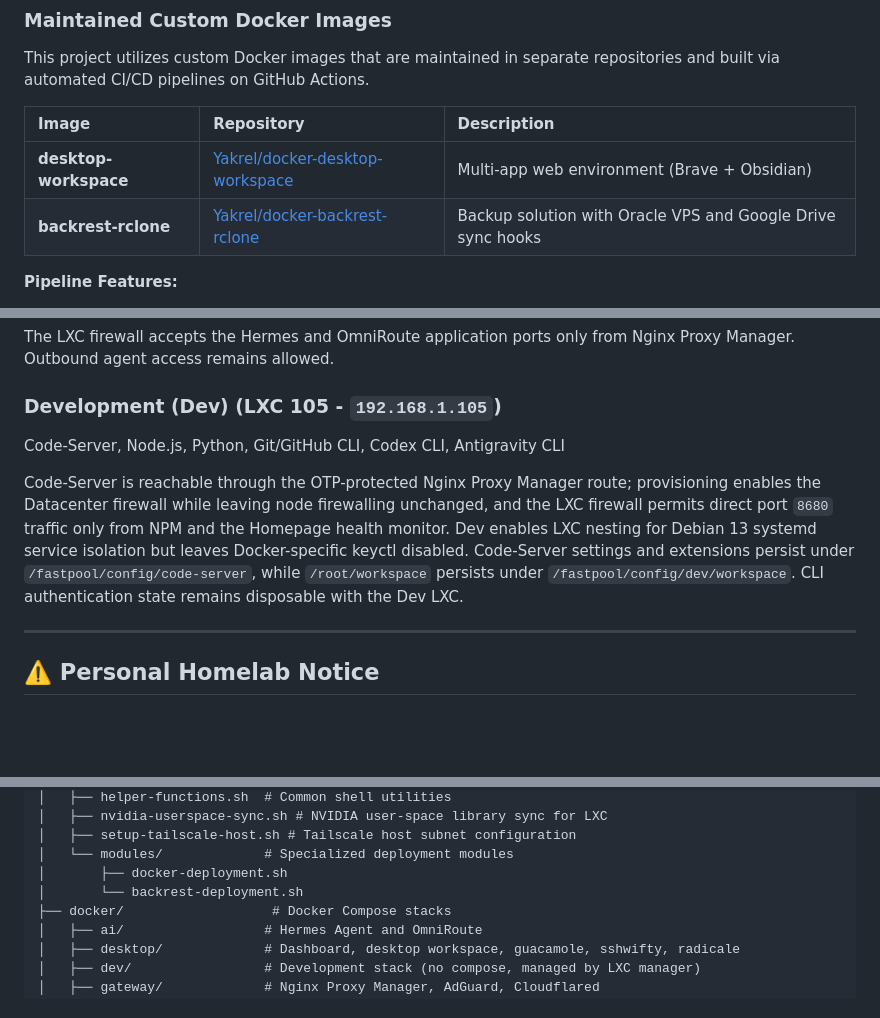
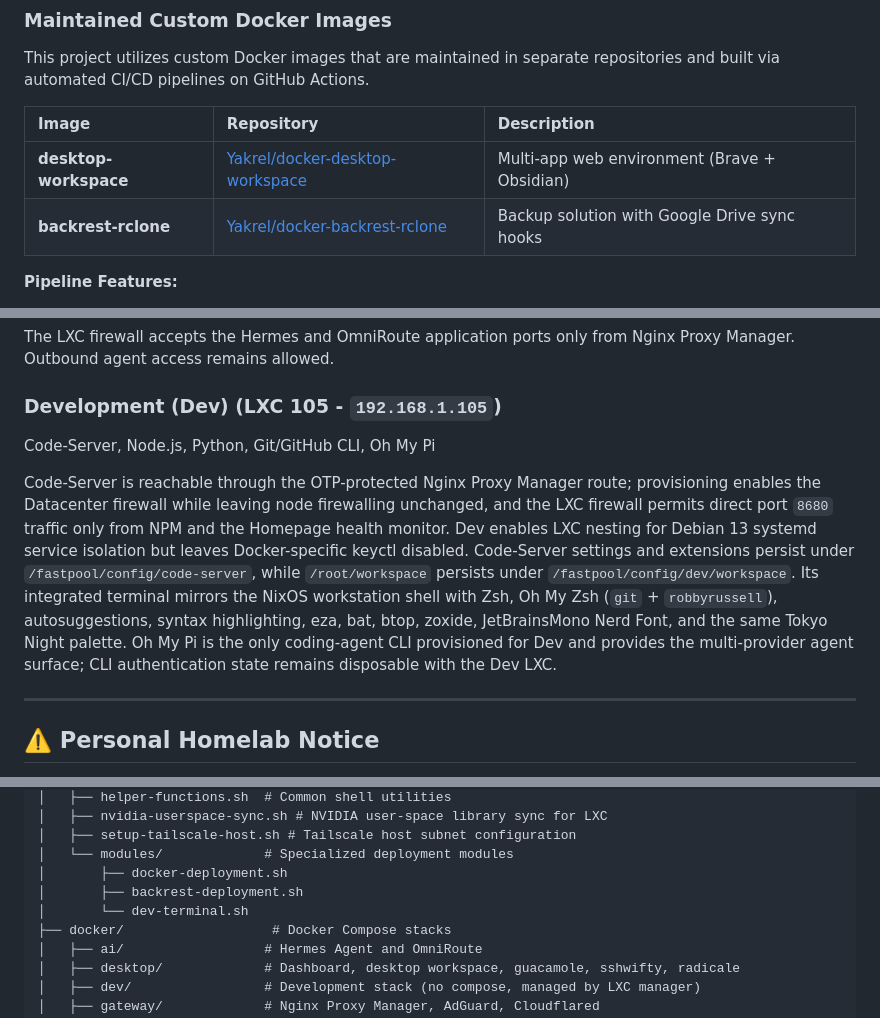
Before and after one commit to Yakrel/proxmox-homelab-automation, a Markdown page: README.md, 3 parts joined by grey strips. Rendered like a GitHub page; blank space fills up the shorter version.

Commit message:
Document Oh My Pi Dev environment

```diff
--- a/README.md
+++ b/README.md
@@ -68,7 +68,7 @@ This project utilizes custom Docker images that are maintained in separate repos
 | Image | Repository | Description |
 | :--- | :--- | :--- |
 | **desktop-workspace** | [Yakrel/docker-desktop-workspace](https://github.com/Yakrel/docker-desktop-workspace) | Multi-app web environment (Brave + Obsidian) |
-| **backrest-rclone** | [Yakrel/docker-backrest-rclone](https://github.com/Yakrel/docker-backrest-rclone) | Backup solution with Oracle VPS and Google Drive sync hooks |
+| **backrest-rclone** | [Yakrel/docker-backrest-rclone](https://github.com/Yakrel/docker-backrest-rclone) | Backup solution with Google Drive sync hooks |
 
 **Pipeline Features:**
 - Scheduled weekly rebuilds
@@ -112,9 +112,9 @@ Hermes Agent, OmniRoute
 The LXC firewall accepts the Hermes and OmniRoute application ports only from Nginx Proxy Manager. Outbound agent access remains allowed.
 
 ### **Development (Dev)** (LXC 105 - `192.168.1.105`)
-Code-Server, Node.js, Python, Git/GitHub CLI, Codex CLI, Antigravity CLI
+Code-Server, Node.js, Python, Git/GitHub CLI, Oh My Pi
 
-Code-Server is reachable through the OTP-protected Nginx Proxy Manager route; provisioning enables the Datacenter firewall while leaving node firewalling unchanged, and the LXC firewall permits direct port `8680` traffic only from NPM and the Homepage health monitor. Dev enables LXC nesting for Debian 13 systemd service isolation but leaves Docker-specific keyctl disabled. Code-Server settings and extensions persist under `/fastpool/config/code-server`, while `/root/workspace` persists under `/fastpool/config/dev/workspace`. CLI authentication state remains disposable with the Dev LXC.
+Code-Server is reachable through the OTP-protected Nginx Proxy Manager route; provisioning enables the Datacenter firewall while leaving node firewalling unchanged, and the LXC firewall permits direct port `8680` traffic only from NPM and the Homepage health monitor. Dev enables LXC nesting for Debian 13 systemd service isolation but leaves Docker-specific keyctl disabled. Code-Server settings and extensions persist under `/fastpool/config/code-server`, while `/root/workspace` persists under `/fastpool/config/dev/workspace`. Its integrated terminal mirrors the NixOS workstation shell with Zsh, Oh My Zsh (`git` + `robbyrussell`), autosuggestions, syntax highlighting, eza, bat, btop, zoxide, JetBrainsMono Nerd Font, and the same Tokyo Night palette. Oh My Pi is the only coding-agent CLI provisioned for Dev and provides the multi-provider agent surface; CLI authentication state remains disposable with the Dev LXC.
 
 ---
 
@@ -147,7 +147,8 @@ Code-Server is reachable through the OTP-protected Nginx Proxy Manager route; pr
 │   ├── setup-tailscale-host.sh # Tailscale host subnet configuration
 │   └── modules/             # Specialized deployment modules
 │       ├── docker-deployment.sh
-│       └── backrest-deployment.sh
+│       ├── backrest-deployment.sh
+│       └── dev-terminal.sh
 ├── docker/                   # Docker Compose stacks
 │   ├── ai/                  # Hermes Agent and OmniRoute
 │   ├── desktop/             # Dashboard, desktop workspace, guacamole, sshwifty, radicale
```
